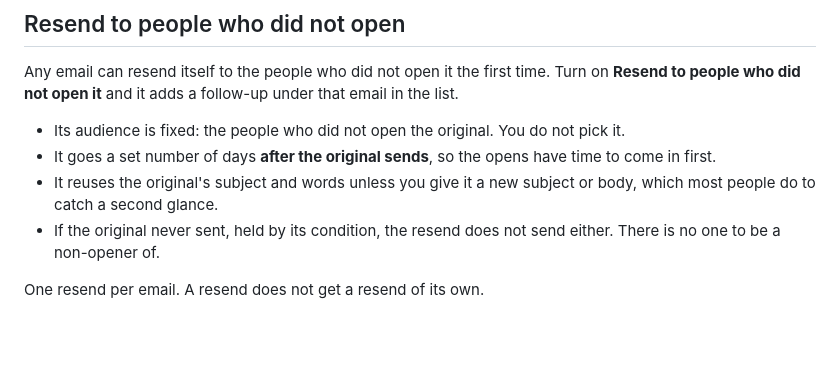
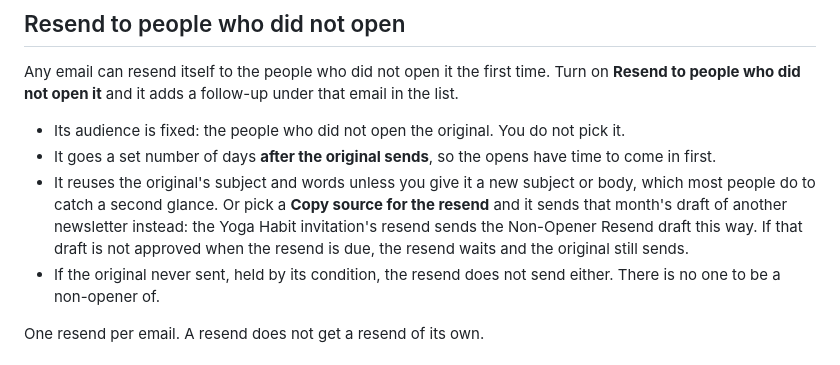
Before and after one commit to gnyrd/twy-overview, a Markdown page: docs/user-guide/campaigns.md, the part around the change. Rendered like a GitHub page; blank space fills up the shorter version.

Commit message:
regenerated: the resend copy source
Co-Authored-By: Claude Fable 5.1 <noreply@anthropic.com>

```diff
--- a/docs/user-guide/campaigns.md
+++ b/docs/user-guide/campaigns.md
@@ -56,7 +56,7 @@ Any email can resend itself to the people who did not open it the first time. Tu
 
 - Its audience is fixed: the people who did not open the original. You do not pick it.
 - It goes a set number of days **after the original sends**, so the opens have time to come in first.
-- It reuses the original's subject and words unless you give it a new subject or body, which most people do to catch a second glance.
+- It reuses the original's subject and words unless you give it a new subject or body, which most people do to catch a second glance. Or pick a **Copy source for the resend** and it sends that month's draft of another newsletter instead: the Yoga Habit invitation's resend sends the Non-Opener Resend draft this way. If that draft is not approved when the resend is due, the resend waits and the original still sends.
 - If the original never sent, held by its condition, the resend does not send either. There is no one to be a non-opener of.
 
 One resend per email. A resend does not get a resend of its own.
```
